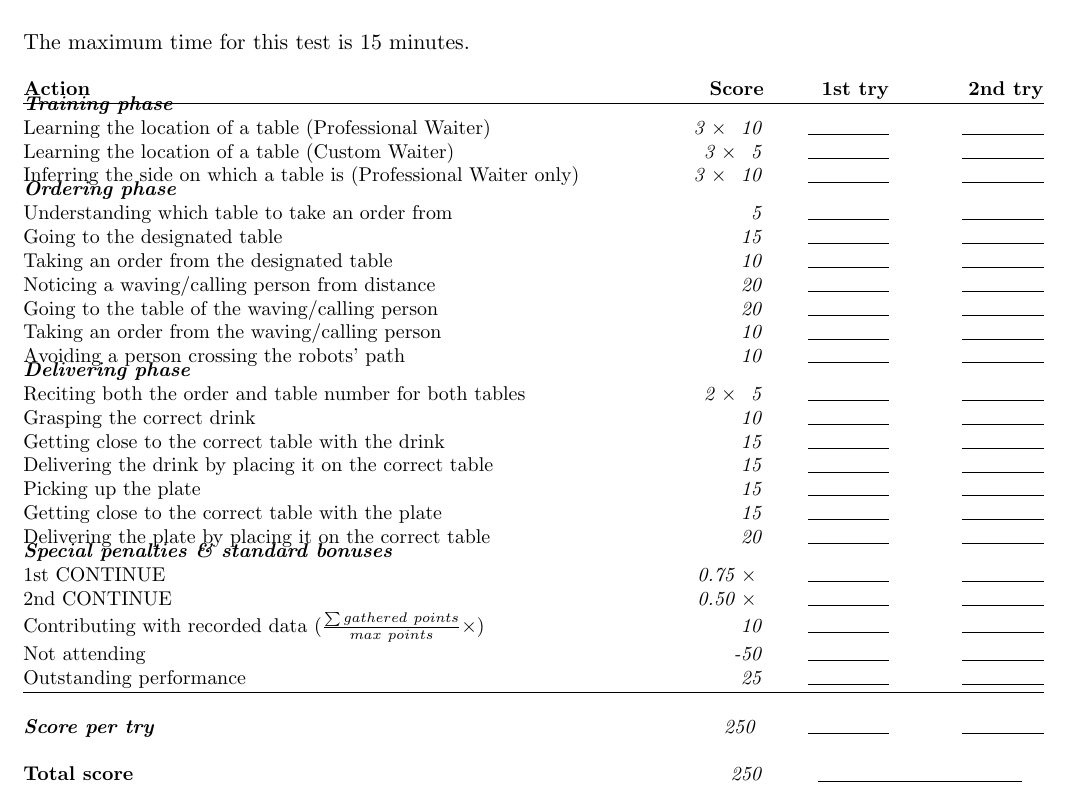
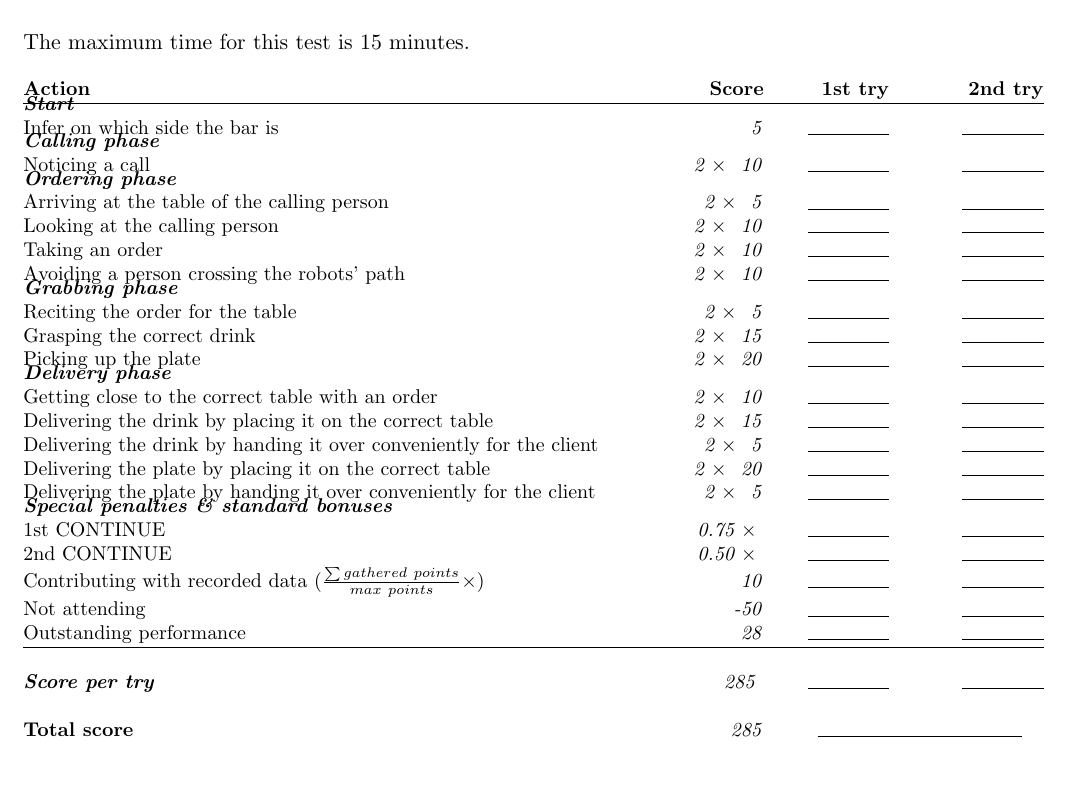
Before and after one commit to RoboCupAtHome/RuleBook, a LaTeX book (score_sheets.tex, which reads scoresheets/Restaurant.tex): part of page 8 of 10, cut so that both start at the same text, the shorter picture padded with empty space. Compiled offline with pdfLaTeX.

Commit message:
Restaurant: no following, but with 2 robots

```diff
--- a/scoresheets/Restaurant.tex
+++ b/scoresheets/Restaurant.tex
@@ -1,34 +1,42 @@
 The maximum time for this test is 15 minutes.
 
 \small\begin{scorelist}
+	\scoreheading{Start}
+	\scoreitem{5}{Infer on which side the bar is}
+	% 5
 
-	\scoreheading{Training phase}
-	\scoreitem[3]{10}{Learning the location of a table (Professional Waiter)}
-	\scoreitem[3]{5}{Learning the location of a table (Custom Waiter)}
-	\scoreitem[3]{10}{Inferring the side on which a table is (Professional Waiter only)}
+
+	\scoreheading{Calling phase}
+	\scoreitem[2]{10}{Noticing a call}
+	% 10
 
 	\scoreheading{Ordering phase}
-	\scoreitem{5}{Understanding which table to take an order from}
-	\scoreitem{15}{Going to the designated table}
-	\scoreitem{10}{Taking an order from the designated table}
-	\scoreitem{20}{Noticing a waving/calling person from distance}
-	\scoreitem{20}{Going to the table of the waving/calling person}
-	\scoreitem{10}{Taking an order from the waving/calling person}
-	\scoreitem{10}{Avoiding a person crossing the robots' path}
+	\scoreitem[2]{5}{Arriving at the table of the calling person}
+	\scoreitem[2]{10}{Looking at the calling person}
+	\scoreitem[2]{10}{Taking an order}
+	\scoreitem[2]{10}{Avoiding a person crossing the robots' path}
+	% 35
 
-	\scoreheading{Delivering phase}
-	\scoreitem[2]{5}{Reciting both the order and table number for both tables}
-	\scoreitem{10}{Grasping the correct drink}
-	\scoreitem{15}{Getting close to the correct table with the drink}
-	\scoreitem{15}{Delivering the drink by placing it on the correct table}
-	\scoreitem{15}{Picking up the plate}
-	\scoreitem{15}{Getting close to the correct table with the plate}
-	\scoreitem{20}{Delivering the plate by placing it on the correct table}
+	\scoreheading{Grabbing phase}
+	\scoreitem[2]{5}{Reciting the order for the table}
+	\scoreitem[2]{15}{Grasping the correct drink}
+	\scoreitem[2]{20}{Picking up the plate}
+	% 40
 
-	\setTotalScore{250}
+	\scoreheading{Delivery phase}
+	\scoreitem[2]{10}{Getting close to the correct table with an order}
+	% 10
+
+	\scoreitem[2]{15}{Delivering the drink by placing it on the correct table}
+	\scoreitem[2]{5}{Delivering the drink by handing it over conveniently for the client}
+	% 20
+
+	\scoreitem[2]{20}{Delivering the plate by placing it on the correct table}
+	\scoreitem[2]{5}{Delivering the plate by handing it over conveniently for the client}
+	% 25
+
+	\setTotalScore{285}
 \end{scorelist}
-
-
 
 % Local Variables:
 % TeX-master: "Rulebook"
```
Also changed, not shown: 1 other file.
